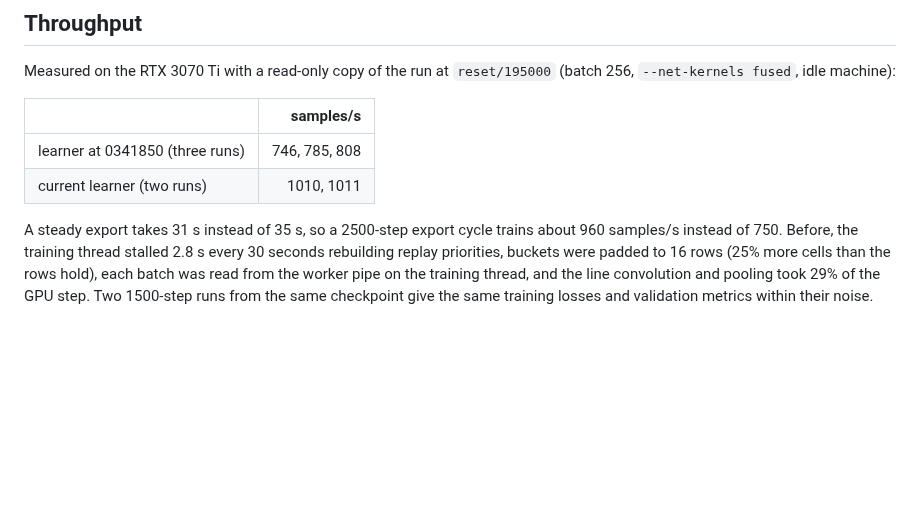
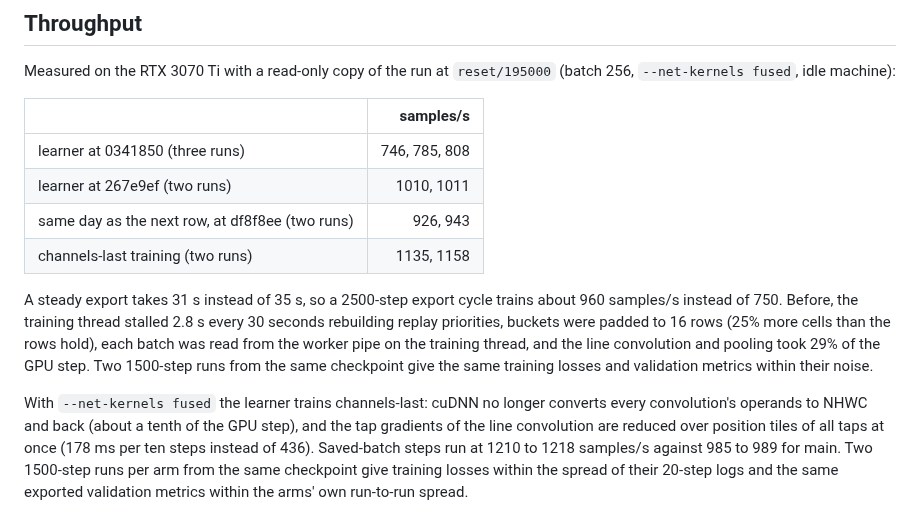
Before and after one commit to Tomodovodoo/HeXO, a Markdown page: docs/dense-training.md, the part around the change. Drawn GitHub-style; blank space fills up the shorter version.

Commit message:
Record channels-last learner throughput
Co-Authored-By: Claude Opus 5.5 <noreply@anthropic.com>

```diff
--- a/docs/dense-training.md
+++ b/docs/dense-training.md
@@ -65,6 +65,10 @@ Measured on the RTX 3070 Ti with a read-only copy of the run at `reset/195000` (
 | | samples/s |
 |---|---:|
 | learner at 0341850 (three runs) | 746, 785, 808 |
-| current learner (two runs) | 1010, 1011 |
+| learner at 267e9ef (two runs) | 1010, 1011 |
+| same day as the next row, at df8f8ee (two runs) | 926, 943 |
+| channels-last training (two runs) | 1135, 1158 |
 
 A steady export takes 31 s instead of 35 s, so a 2500-step export cycle trains about 960 samples/s instead of 750. Before, the training thread stalled 2.8 s every 30 seconds rebuilding replay priorities, buckets were padded to 16 rows (25% more cells than the rows hold), each batch was read from the worker pipe on the training thread, and the line convolution and pooling took 29% of the GPU step. Two 1500-step runs from the same checkpoint give the same training losses and validation metrics within their noise.
+
+With `--net-kernels fused` the learner trains channels-last: cuDNN no longer converts every convolution's operands to NHWC and back (about a tenth of the GPU step), and the tap gradients of the line convolution are reduced over position tiles of all taps at once (178 ms per ten steps instead of 436). Saved-batch steps run at 1210 to 1218 samples/s against 985 to 989 for main. Two 1500-step runs per arm from the same checkpoint give training losses within the spread of their 20-step logs and the same exported validation metrics within the arms' own run-to-run spread.
```
